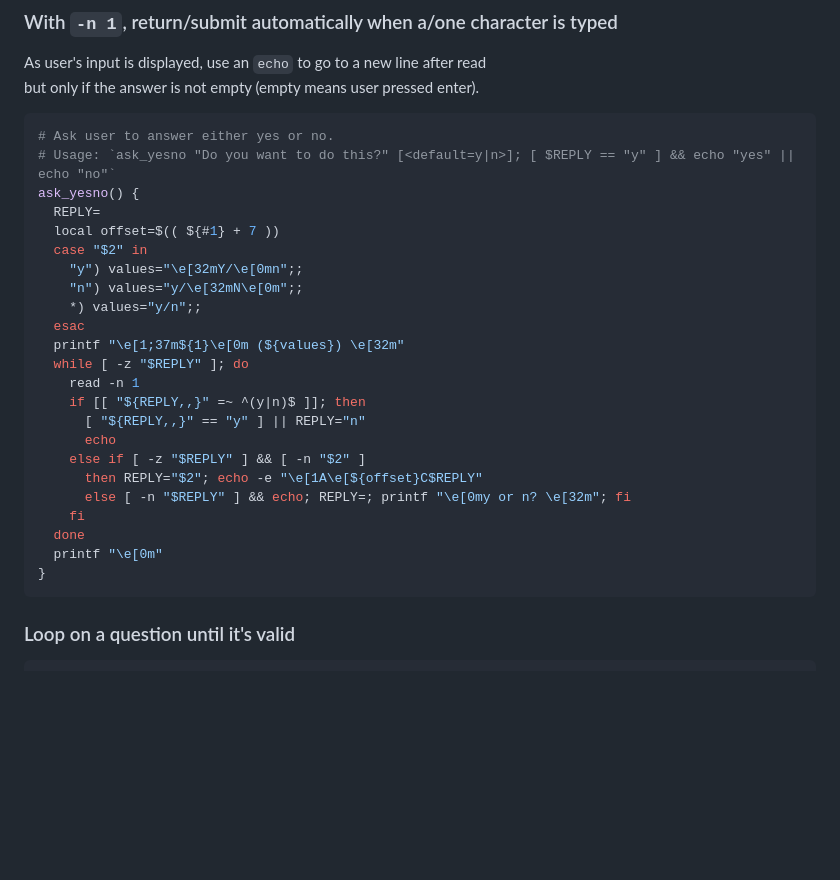
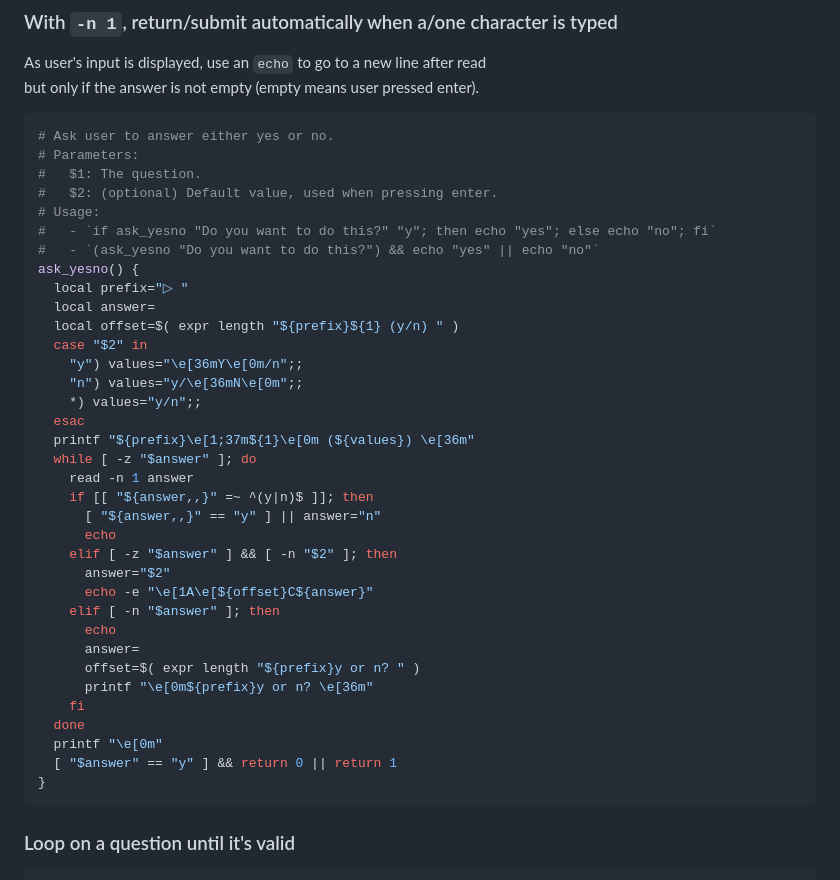
Before and after one commit to ppo/gist, a Markdown page: bash.md, the part around the change. GitHub-like rendering; blank space fills up the shorter version.

Commit message:
Review `ask_yesno`.

````diff
--- a/bash.md
+++ b/bash.md
@@ -439,27 +439,39 @@ but only if the answer is not empty (empty means user pressed enter).
 
 ```bash
 # Ask user to answer either yes or no.
-# Usage: `ask_yesno "Do you want to do this?" [<default=y|n>]; [ $REPLY == "y" ] && echo "yes" || echo "no"`
+# Parameters:
+#   $1: The question.
+#   $2: (optional) Default value, used when pressing enter.
+# Usage:
+#   - `if ask_yesno "Do you want to do this?" "y"; then echo "yes"; else echo "no"; fi`
+#   - `(ask_yesno "Do you want to do this?") && echo "yes" || echo "no"`
 ask_yesno() {
-  REPLY=
-  local offset=$(( ${#1} + 7 ))
+  local prefix="▷ "
+  local answer=
+  local offset=$( expr length "${prefix}${1} (y/n) " )
   case "$2" in
-    "y") values="\e[32mY/\e[0mn";;
-    "n") values="y/\e[32mN\e[0m";;
+    "y") values="\e[36mY\e[0m/n";;
+    "n") values="y/\e[36mN\e[0m";;
     *) values="y/n";;
   esac
-  printf "\e[1;37m${1}\e[0m (${values}) \e[32m"
-  while [ -z "$REPLY" ]; do
-    read -n 1
-    if [[ "${REPLY,,}" =~ ^(y|n)$ ]]; then
-      [ "${REPLY,,}" == "y" ] || REPLY="n"
+  printf "${prefix}\e[1;37m${1}\e[0m (${values}) \e[36m"
+  while [ -z "$answer" ]; do
+    read -n 1 answer
+    if [[ "${answer,,}" =~ ^(y|n)$ ]]; then
+      [ "${answer,,}" == "y" ] || answer="n"
       echo
-    else if [ -z "$REPLY" ] && [ -n "$2" ]
-      then REPLY="$2"; echo -e "\e[1A\e[${offset}C$REPLY"
-      else [ -n "$REPLY" ] && echo; REPLY=; printf "\e[0my or n? \e[32m"; fi
+    elif [ -z "$answer" ] && [ -n "$2" ]; then
+      answer="$2"
+      echo -e "\e[1A\e[${offset}C${answer}"
+    elif [ -n "$answer" ]; then
+      echo
+      answer=
+      offset=$( expr length "${prefix}y or n? " )
+      printf "\e[0m${prefix}y or n? \e[36m"
     fi
   done
   printf "\e[0m"
+  [ "$answer" == "y" ] && return 0 || return 1
 }
 ```
 
````
